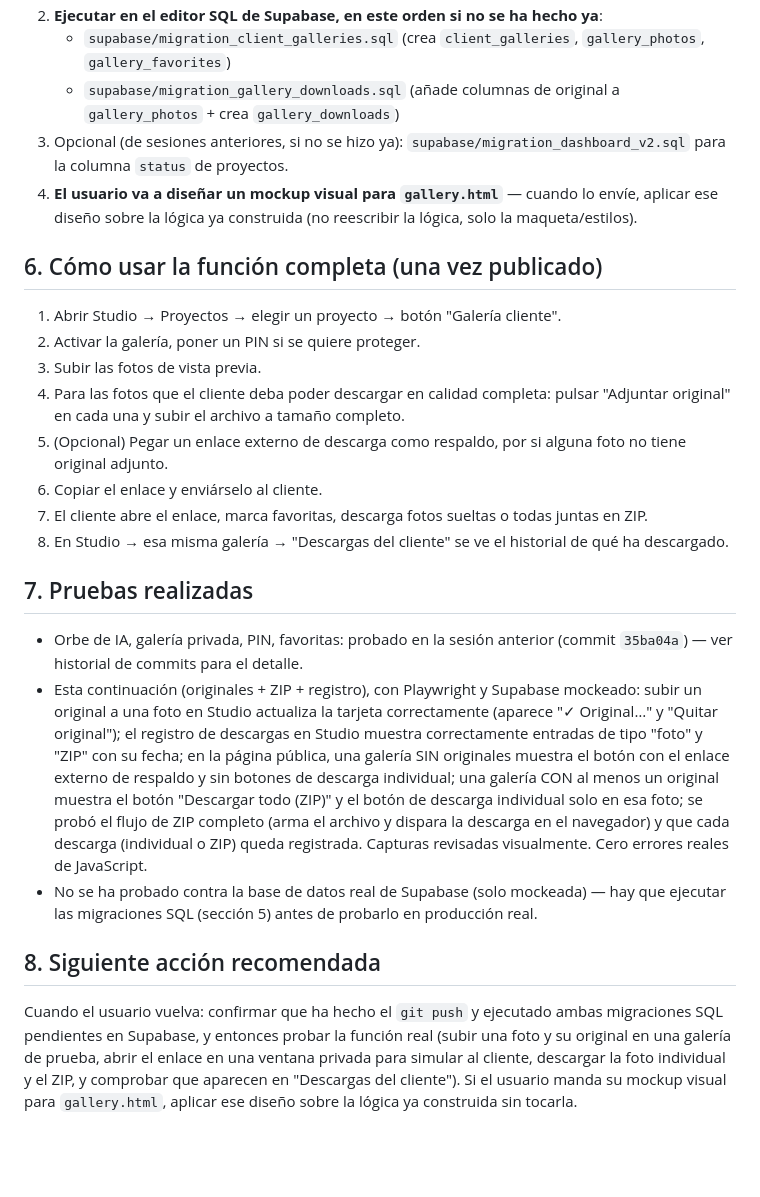
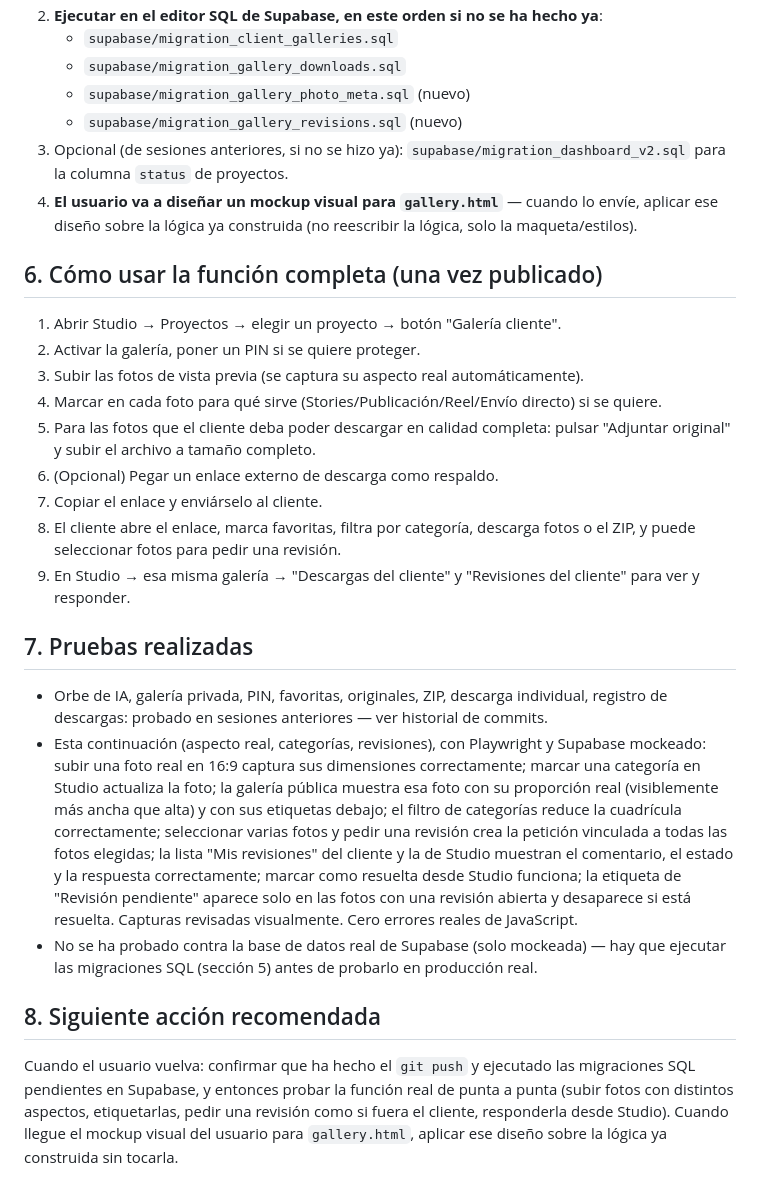
Before and after one commit to adamathesizzler/open-grain, a Markdown page: PROJECT_STATE.md, the part around one of its changes. GitHub-like rendering; blank space fills up the shorter version.

```diff
--- a/PROJECT_STATE.md
+++ b/PROJECT_STATE.md
@@ -40,6 +43,8 @@
 2. **Ejecutar en el editor SQL de Supabase, en este orden si no se ha hecho ya**:
-   - `supabase/migration_client_galleries.sql` (crea `client_galleries`, `gallery_photos`, `gallery_favorites`)
-   - `supabase/migration_gallery_downloads.sql` (añade columnas de original a `gallery_photos` + crea `gallery_downloads`)
+   - `supabase/migration_client_galleries.sql`
+   - `supabase/migration_gallery_downloads.sql`
+   - `supabase/migration_gallery_photo_meta.sql` (nuevo)
+   - `supabase/migration_gallery_revisions.sql` (nuevo)
 3. Opcional (de sesiones anteriores, si no se hizo ya): `supabase/migration_dashboard_v2.sql` para la columna `status` de proyectos.
 4. **El usuario va a diseñar un mockup visual para `gallery.html`** — cuando lo envíe, aplicar ese diseño sobre la lógica ya construida (no reescribir la lógica, solo la maqueta/estilos).
 
@@ -47,19 +52,20 @@
 
 1. Abrir Studio → Proyectos → elegir un proyecto → botón "Galería cliente".
 2. Activar la galería, poner un PIN si se quiere proteger.
-3. Subir las fotos de vista previa.
-4. Para las fotos que el cliente deba poder descargar en calidad completa: pulsar "Adjuntar original" en cada una y subir el archivo a tamaño completo.
-5. (Opcional) Pegar un enlace externo de descarga como respaldo, por si alguna foto no tiene original adjunto.
-6. Copiar el enlace y enviárselo al cliente.
-7. El cliente abre el enlace, marca favoritas, descarga fotos sueltas o todas juntas en ZIP.
-8. En Studio → esa misma galería → "Descargas del cliente" se ve el historial de qué ha descargado.
+3. Subir las fotos de vista previa (se captura su aspecto real automáticamente).
+4. Marcar en cada foto para qué sirve (Stories/Publicación/Reel/Envío directo) si se quiere.
+5. Para las fotos que el cliente deba poder descargar en calidad completa: pulsar "Adjuntar original" y subir el archivo a tamaño completo.
+6. (Opcional) Pegar un enlace externo de descarga como respaldo.
+7. Copiar el enlace y enviárselo al cliente.
+8. El cliente abre el enlace, marca favoritas, filtra por categoría, descarga fotos o el ZIP, y puede seleccionar fotos para pedir una revisión.
+9. En Studio → esa misma galería → "Descargas del cliente" y "Revisiones del cliente" para ver y responder.
 
 ## 7. Pruebas realizadas
 
-- Orbe de IA, galería privada, PIN, favoritas: probado en la sesión anterior (commit `35ba04a`) — ver historial de commits para el detalle.
-- Esta continuación (originales + ZIP + registro), con Playwright y Supabase mockeado: subir un original a una foto en Studio actualiza la tarjeta correctamente (aparece "✓ Original…" y "Quitar original"); el registro de descargas en Studio muestra correctamente entradas de tipo "foto" y "ZIP" con su fecha; en la página pública, una galería SIN originales muestra el botón con el enlace externo de respaldo y sin botones de descarga individual; una galería CON al menos un original muestra el botón "Descargar todo (ZIP)" y el botón de descarga individual solo en esa foto; se probó el flujo de ZIP completo (arma el archivo y dispara la descarga en el navegador) y que cada descarga (individual o ZIP) queda registrada. Capturas revisadas visualmente. Cero errores reales de JavaScript.
+- Orbe de IA, galería privada, PIN, favoritas, originales, ZIP, descarga individual, registro de descargas: probado en sesiones anteriores — ver historial de commits.
+- Esta continuación (aspecto real, categorías, revisiones), con Playwright y Supabase mockeado: subir una foto real en 16:9 captura sus dimensiones correctamente; marcar una categoría en Studio actualiza la foto; la galería pública muestra esa foto con su proporción real (visiblemente más ancha que alta) y con sus etiquetas debajo; el filtro de categorías reduce la cuadrícula correctamente; seleccionar varias fotos y pedir una revisión crea la petición vinculada a todas las fotos elegidas; la lista "Mis revisiones" del cliente y la de Studio muestran el comentario, el estado y la respuesta correctamente; marcar como resuelta desde Studio funciona; la etiqueta de "Revisión pendiente" aparece solo en las fotos con una revisión abierta y desaparece si está resuelta. Capturas revisadas visualmente. Cero errores reales de JavaScript.
 - No se ha probado contra la base de datos real de Supabase (solo mockeada) — hay que ejecutar las migraciones SQL (sección 5) antes de probarlo en producción real.
 
 ## 8. Siguiente acción recomendada
 
-Cuando el usuario vuelva: confirmar que ha hecho el `git push` y ejecutado ambas migraciones SQL pendientes en Supabase, y entonces probar la función real (subir una foto y su original en una galería de prueba, abrir el enlace en una ventana privada para simular al cliente, descargar la foto individual y el ZIP, y comprobar que aparecen en "Descargas del cliente"). Si el usuario manda su mockup visual para `gallery.html`, aplicar ese diseño sobre la lógica ya construida sin tocarla.
+Cuando el usuario vuelva: confirmar que ha hecho el `git push` y ejecutado las migraciones SQL pendientes en Supabase, y entonces probar la función real de punta a punta (subir fotos con distintos aspectos, etiquetarlas, pedir una revisión como si fuera el cliente, responderla desde Studio). Cuando llegue el mockup visual del usuario para `gallery.html`, aplicar ese diseño sobre la lógica ya construida sin tocarla.
```
Also changed, not shown: other parts of PROJECT_STATE.md (+26 -23 lines).
